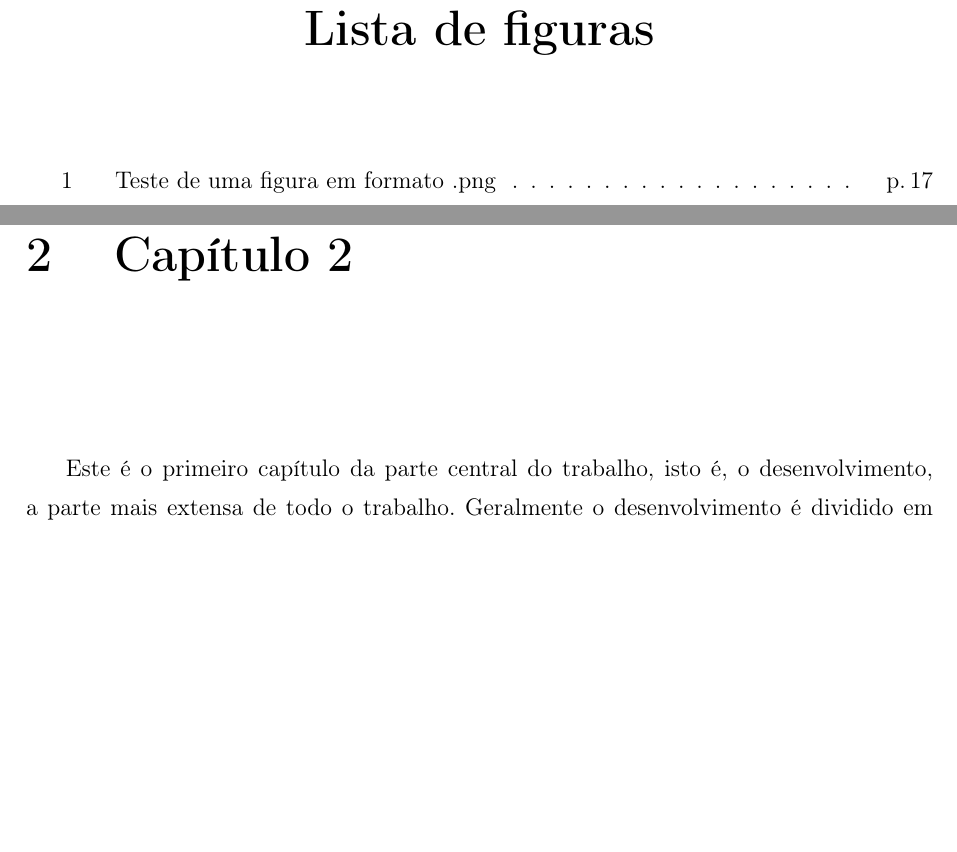
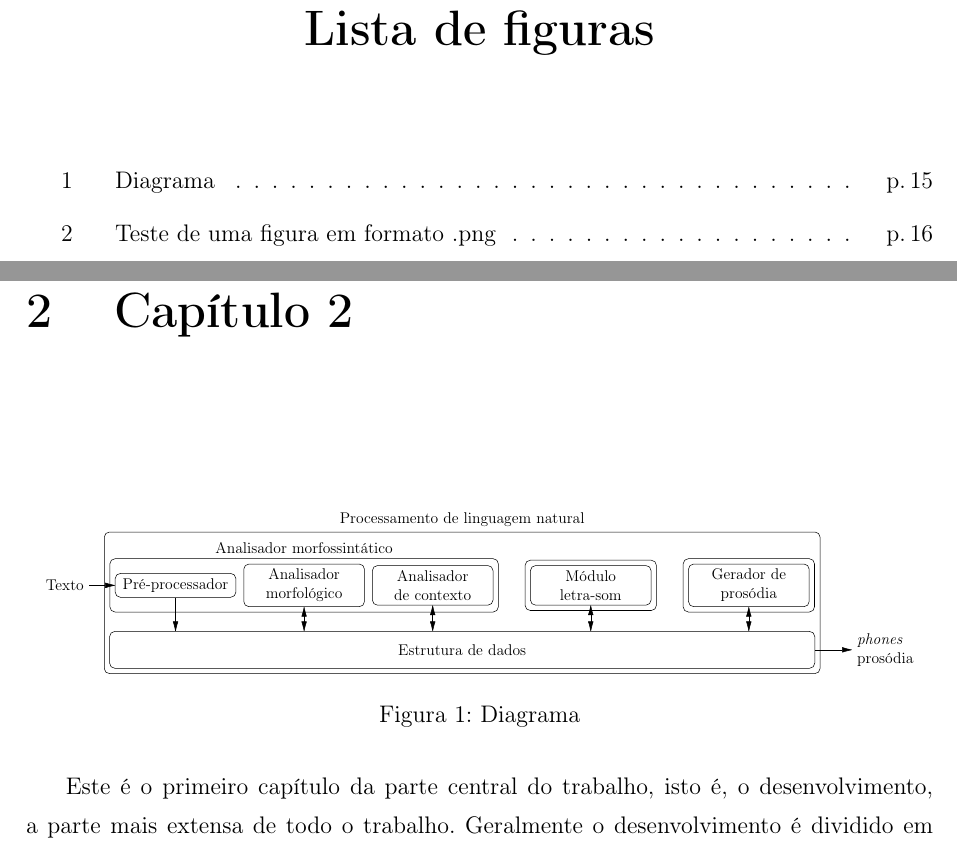
Before and after one commit to FelipeCortez/prosody, a LaTeX thesis (latex/Monografia.tex, which reads latex/Capitulos/Capitulo2.tex): two parts of pages 9 and 16 of 28, joined at a grey line, cut so that both start at the same text, the shorter picture padded with empty space. Compiled offline with pdfLaTeX; a LaTeX package or settings file that is missing is left out.

```diff
--- a/latex/Capitulos/Capitulo2.tex
+++ b/latex/Capitulos/Capitulo2.tex
@@ -1,5 +1,55 @@
 % Capítulo 2
 \chapter{Capítulo 2}
+
+\begin{figure}[!htbp]
+\centering
+\scalebox{0.65}{
+    \begin{tikzpicture}[auto, >={Latex[inset=0pt, length=3mm, angle'=28,round]}, box/.style={draw,rounded corners,text width=3.0cm,align=center}]
+    \node[] (txt) {Texto};
+    \node[box, right=0.7cm of txt] (pre)
+        {Pré-processador};
+    \node[box, right=0.2cm of pre] (mor)
+        {Analisador morfológico};
+    \node[box, right=0.2cm of mor] (con)
+        {Analisador de contexto};
+    \node[box, right=of con] (let)
+        {Módulo letra-som};
+    \node[box, right=of let] (pro)
+        {Gerador de prosódia};
+
+    \draw[->] (txt) -- (pre);
+
+    \node[box, fit=(pre)(mor)(con), label={[name=morfos_l] Analisador morfossintático}] (morfos) {};
+    \node[box, fit=(let)] (letsom) {};
+    \node[box, fit=(pro)] (proger) {};
+
+    \node[inner sep=0, fit=(morfos)(letsom)(proger)] (all) {};
+    \node[box,
+          inner sep=0,
+          yshift=-0.75cm,
+          fit=(morfos.west)(proger.east),
+          label=center:Estrutura de dados,
+          minimum height=1cm,
+          below of=all]
+        (dad) {};
+
+    \node[box, fit=(morfos)(morfos_l)(letsom)(proger)(dad), label=Processamento de linguagem natural] (nlp) {};
+
+    \node[right=of dad, align=left] (out) {\emph{phones}\\ prosódia};
+
+    \draw[->] (pre) -- (pre |- dad.north);
+    \draw[<->] (mor) -- (mor |- dad.north);
+    \draw[<->] (con) -- (con |- dad.north);
+    \draw[<->] (let) -- (let |- dad.north);
+    \draw[<->] (pro) -- (pro |- dad.north);
+
+    \draw[->] (dad) -- (out);
+
+    \end{tikzpicture}
+}
+\caption{Diagrama}
+\label{fig:nlpdiagram}
+\end{figure}
 
 Este é o primeiro capítulo da parte central do trabalho, isto é, o desenvolvimento, a parte mais extensa de todo o trabalho. Geralmente o desenvolvimento é dividido em capítulos, cada um com subseções e subseções, cujo tamanho e número de divisões variam em função da natureza do conteúdo do trabalho.
 
--- a/latex/Monografia.tex
+++ b/latex/Monografia.tex
@@ -15,6 +15,9 @@
 \usepackage{abntcite}
 \usepackage{algorithm}
 \usepackage{algorithmic}
+\usepackage{tikz}
+\usepackage{booktabs}
+\usetikzlibrary{positioning, fit, arrows.meta, backgrounds}
 %\usepackage{alg}
 %\usepackage{hyperref}
 
```
Also changed, not shown: latex/Monografia.pdf (deleted), 27 other files.
